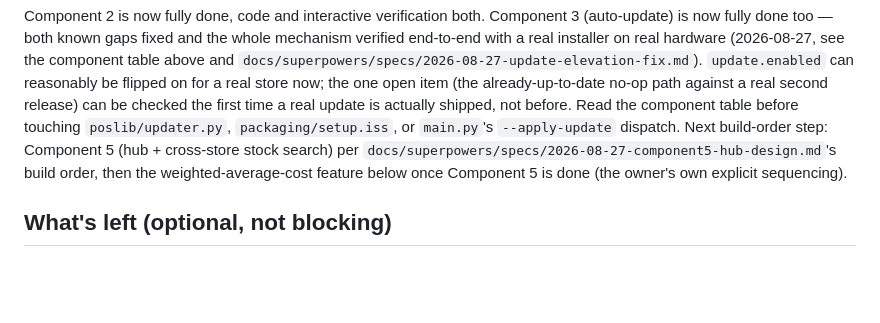
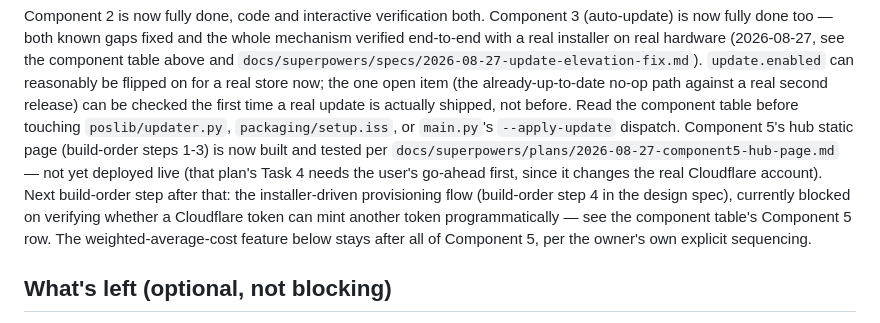
Before and after one commit to rachadmihoubi/pos-tool, a Markdown page: CLAUDE.md, the part around one of its changes. Drawn GitHub-style; blank space fills up the shorter version.

Commit message:
docs: mark plan Tasks 1-3 done, update Component 5 status in CLAUDE.md
Hub static page, push_remote override, and deploy_hub.py are built and
tested. Task 4 (live Cloudflare setup) stays unchecked - it changes the
real account and needs the user's go-ahead before running.

```diff
--- a/CLAUDE.md
+++ b/CLAUDE.md
@@ -340,11 +340,16 @@ can reasonably be flipped on for a real store now; the one open item (the
 already-up-to-date no-op path against a real second release) can be
 checked the first time a real update is actually shipped, not before. Read
 the component table before touching `poslib/updater.py`,
-`packaging/setup.iss`, or `main.py`'s `--apply-update` dispatch. Next
-build-order step: Component 5 (hub + cross-store stock search) per
-`docs/superpowers/specs/2026-08-27-component5-hub-design.md`'s build
-order, then the weighted-average-cost feature below once Component 5 is
-done (the owner's own explicit sequencing).
+`packaging/setup.iss`, or `main.py`'s `--apply-update` dispatch. Component
+5's hub static page (build-order steps 1-3) is now built and tested per
+`docs/superpowers/plans/2026-08-27-component5-hub-page.md` — not yet
+deployed live (that plan's Task 4 needs the user's go-ahead first, since
+it changes the real Cloudflare account). Next build-order step after that:
+the installer-driven provisioning flow (build-order step 4 in the design
+spec), currently blocked on verifying whether a Cloudflare token can mint
+another token programmatically — see the component table's Component 5
+row. The weighted-average-cost feature below stays after all of Component
+5, per the owner's own explicit sequencing.
 
 ## What's left (optional, not blocking)
 
```
Also changed, not shown: other parts of CLAUDE.md (+1 -1 lines), 1 other file.
